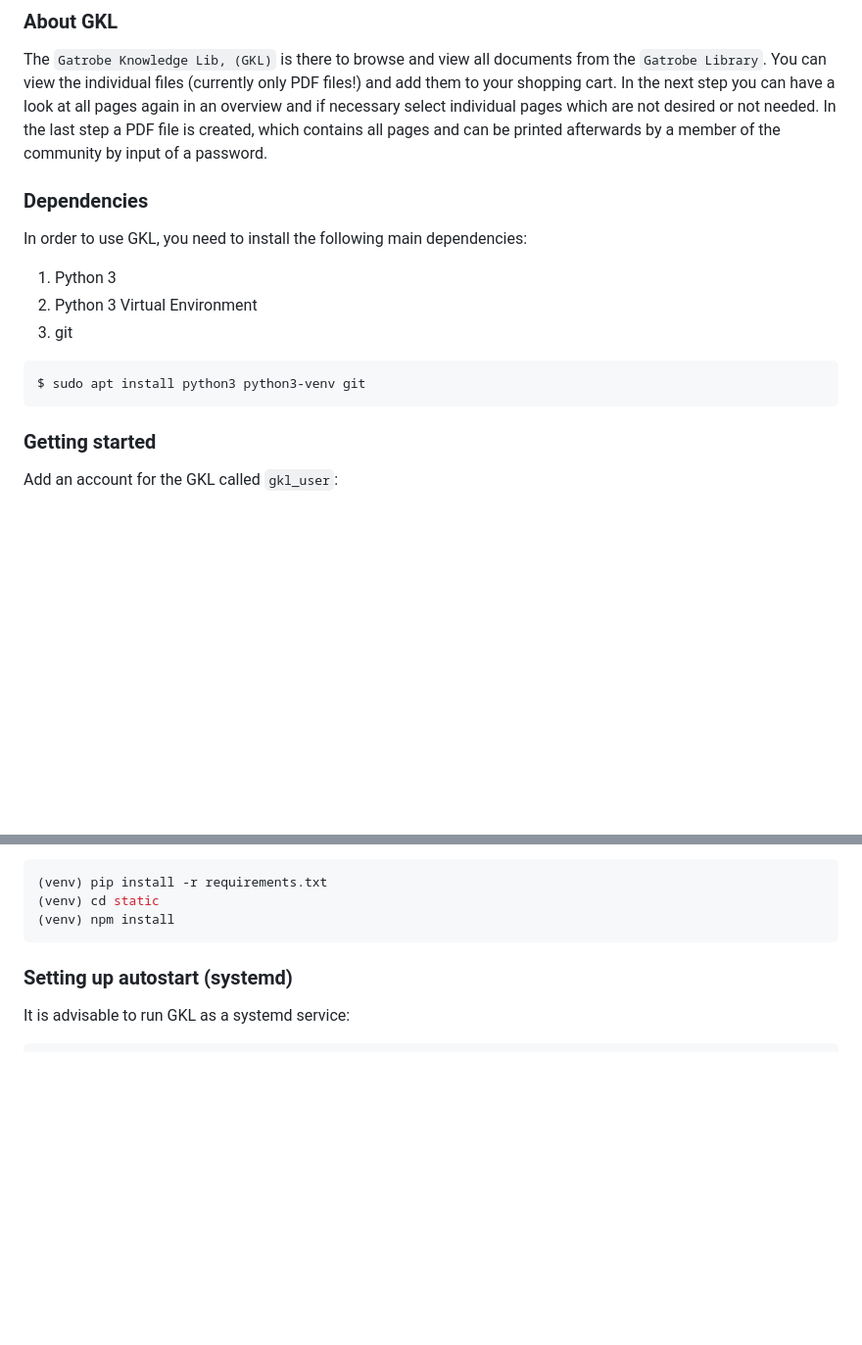
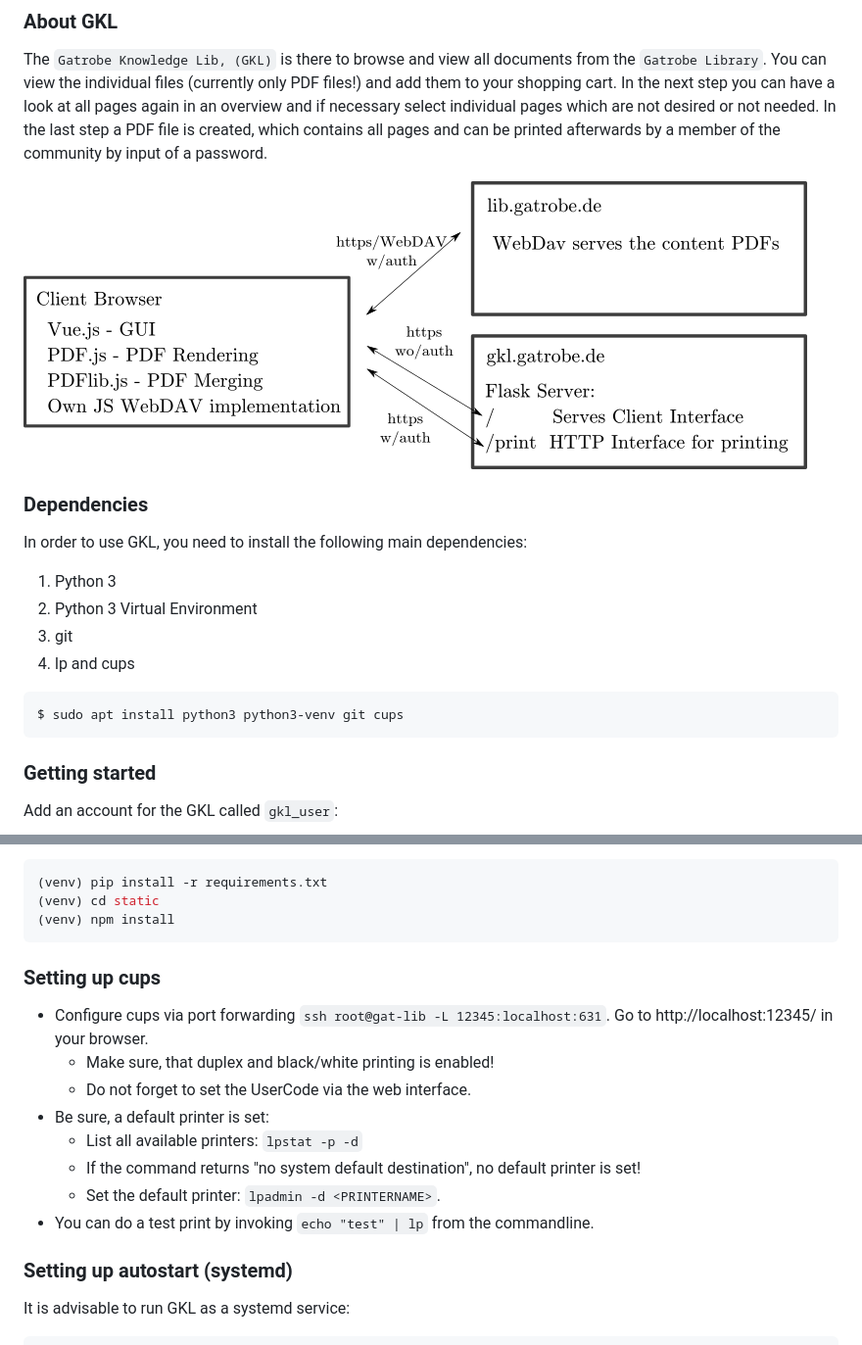
Before and after one commit to Vantarc/gkl, a Markdown page: README.md, 2 parts joined by grey strips. Shown: that part at 98% size. Rendered like a GitHub page; pictures changed too: docs/schema.png (added); blank space fills up the shorter version.

Commit message:
README: add information to configure cups

````diff
--- a/README.md
+++ b/README.md
@@ -17,15 +17,18 @@ pages which are not desired or not needed.
 In the last step a PDF file is created, which contains all pages and can be printed afterwards by a
 member of the community by input of a password.
 
+![Application Schema](docs/schema.png)
+
 ### Dependencies
 
 In order to use GKL, you need to install the following main dependencies:
   1. Python 3
   2. Python 3 Virtual Environment
   3. git
+  4. lp and cups
 
 ```bash
-$ sudo apt install python3 python3-venv git
+$ sudo apt install python3 python3-venv git cups
 ```
 
 ### Getting started
@@ -74,6 +77,17 @@ Install all requirements:
 (venv) cd static
 (venv) npm install
 ```
+
+### Setting up cups
+
+- Configure cups via port forwarding ```ssh root@gat-lib -L 12345:localhost:631```. Go to http://localhost:12345/ in your browser.
+    - Make sure, that duplex and black/white printing is enabled!
+    - Do not forget to set the UserCode via the web interface.
+- Be sure, a default printer is set:
+    - List all available printers: ```lpstat -p -d```
+    - If the command returns "no system default destination", no default printer is set!
+    - Set the default printer: ```lpadmin -d <PRINTERNAME>```.
+- You can do a test print by invoking ```echo "test" | lp``` from the commandline.
 
 ### Setting up autostart (systemd)
 
````
